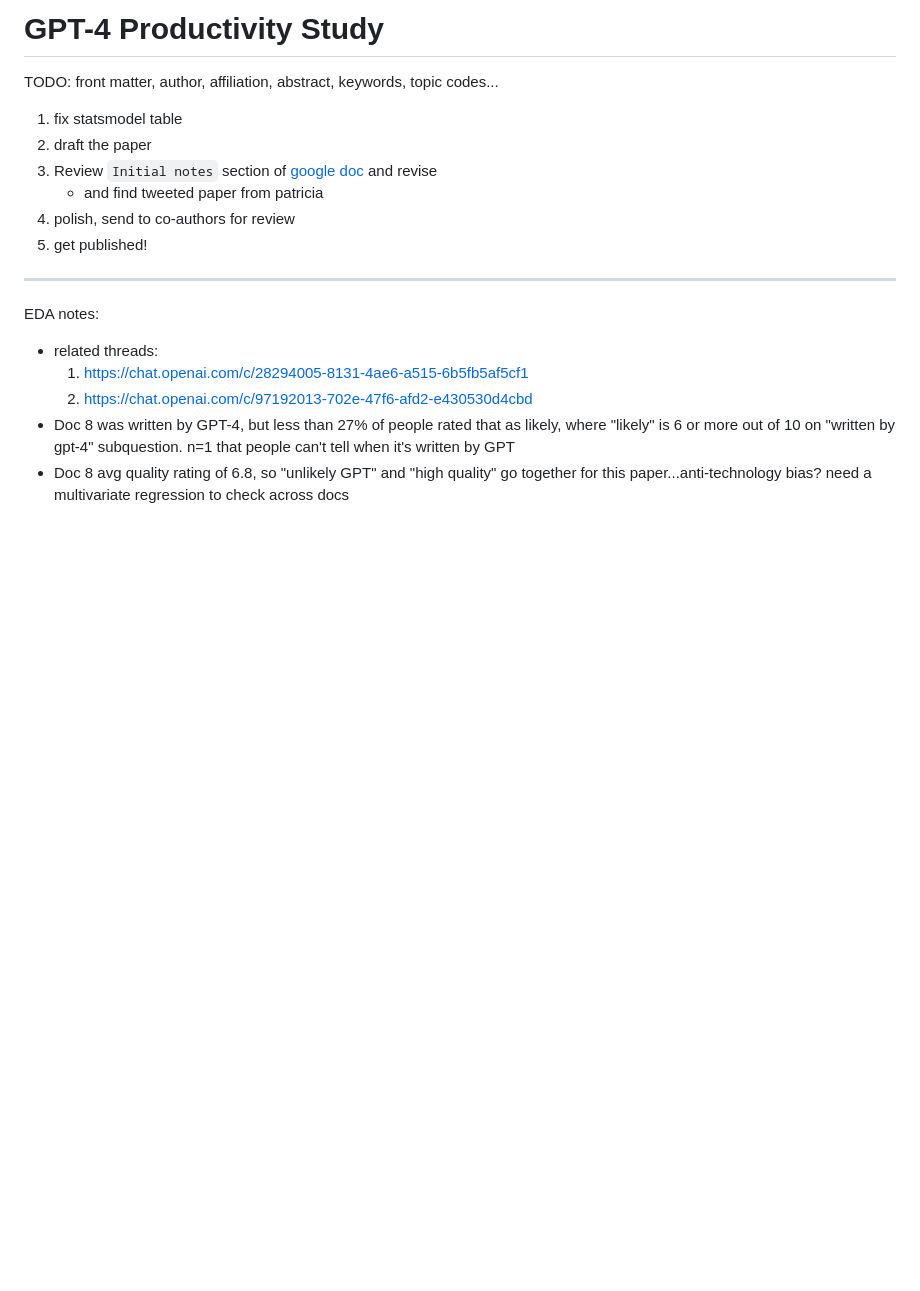
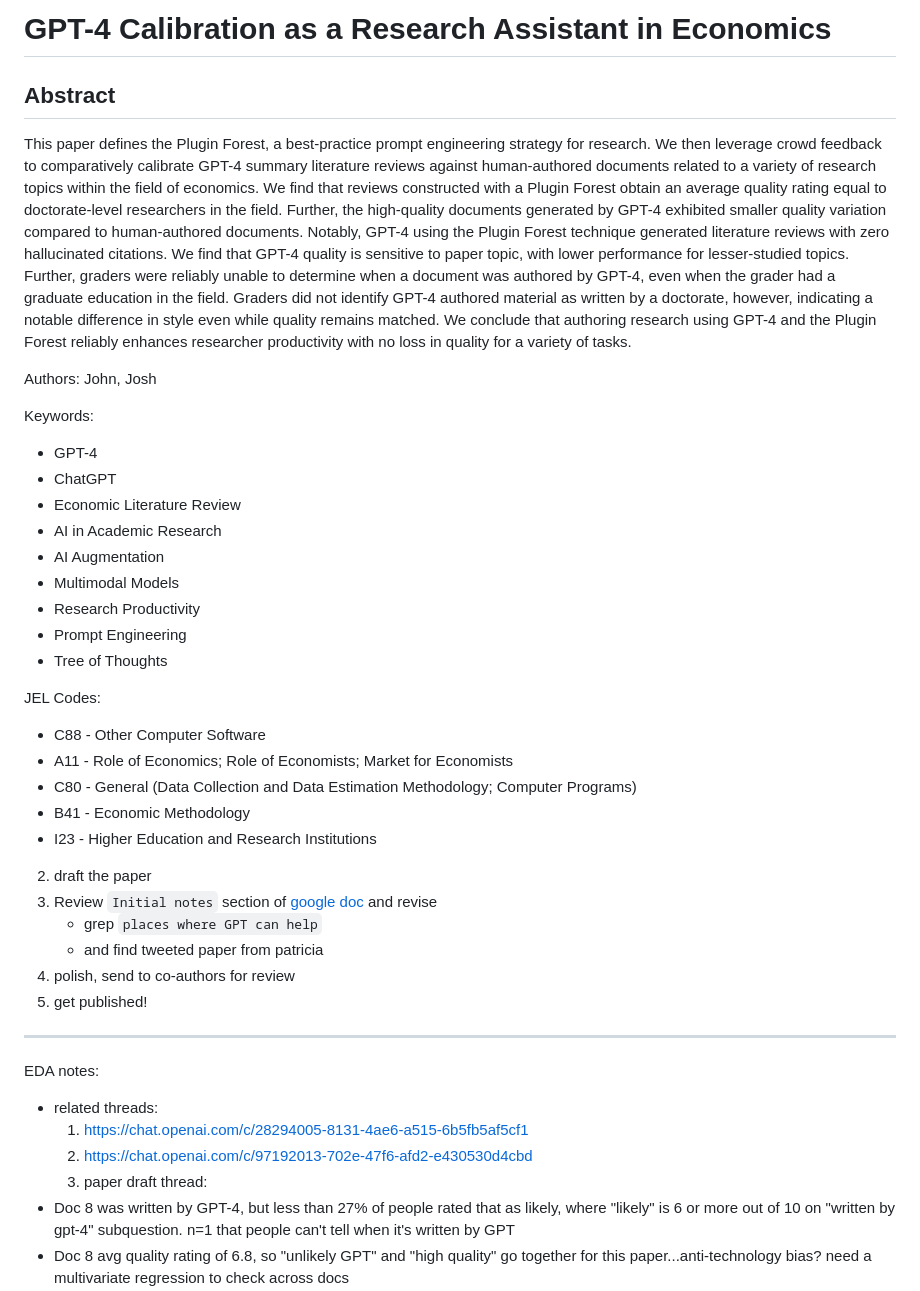
Before and after one commit to Vandivier/research-dissertation-case-for-alt-ed, a Markdown page: papers/gpt-4-econ-productivity/paper.md, the part around the change. Drawn GitHub-style; blank space fills up the shorter version.

Commit message:
feat: front matter

```diff
--- a/papers/gpt-4-econ-productivity/paper.md
+++ b/papers/gpt-4-econ-productivity/paper.md
@@ -1,10 +1,42 @@
-# GPT-4 Productivity Study
+# GPT-4 Calibration as a Research Assistant in Economics
 
-TODO: front matter, author, affiliation, abstract, keywords, topic codes...
+## Abstract
 
-1. fix statsmodel table
+This paper defines the Plugin Forest, a best-practice prompt engineering strategy for research.
+We then leverage crowd feedback to comparatively calibrate GPT-4 summary literature reviews against human-authored documents related to a variety of research topics within the field of economics.
+We find that reviews constructed with a Plugin Forest obtain an average quality rating equal to doctorate-level researchers in the field.
+Further, the high-quality documents generated by GPT-4 exhibited smaller quality variation compared to human-authored documents.
+Notably, GPT-4 using the Plugin Forest technique generated literature reviews with zero hallucinated citations.
+We find that GPT-4 quality is sensitive to paper topic, with lower performance for lesser-studied topics.
+Further, graders were reliably unable to determine when a document was authored by GPT-4, even when the grader had a graduate education in the field.
+Graders did not identify GPT-4 authored material as written by a doctorate, however, indicating a notable difference in style even while quality remains matched.
+We conclude that authoring research using GPT-4 and the Plugin Forest reliably enhances researcher productivity with no loss in quality for a variety of tasks.
+
+Authors: John, Josh
+
+Keywords:
+
+- GPT-4
+- ChatGPT
+- Economic Literature Review
+- AI in Academic Research
+- AI Augmentation
+- Multimodal Models
+- Research Productivity
+- Prompt Engineering
+- Tree of Thoughts
+
+JEL Codes:
+
+- C88 - Other Computer Software
+- A11 - Role of Economics; Role of Economists; Market for Economists
+- C80 - General (Data Collection and Data Estimation Methodology; Computer Programs)
+- B41 - Economic Methodology
+- I23 - Higher Education and Research Institutions
+
 2. draft the paper
 3. Review `Initial notes` section of [google doc](https://docs.google.com/document/d/1nfoj-e53_16zHdD476N0d6GUvYJvg11skAGcyEESTbs) and revise
+   - grep `places where GPT can help`
    - and find tweeted paper from patricia
 4. polish, send to co-authors for review
 5. get published!
@@ -16,6 +48,7 @@ EDA notes:
 - related threads:
   1. https://chat.openai.com/c/28294005-8131-4ae6-a515-6b5fb5af5cf1
   2. https://chat.openai.com/c/97192013-702e-47f6-afd2-e430530d4cbd
+  3. paper draft thread:
 - Doc 8 was written by GPT-4, but less than 27% of people rated that as likely, where "likely" is 6 or more out of 10 on "written by gpt-4" subquestion. n=1 that people can't tell when it's written by GPT
 - Doc 8 avg quality rating of 6.8, so "unlikely GPT" and "high quality" go together for this paper...anti-technology bias? need a multivariate regression to check across docs
   - IQR from 6 to 8, median of 7, and standard deviation of 1.7, so strong majority think it's high quality
```
